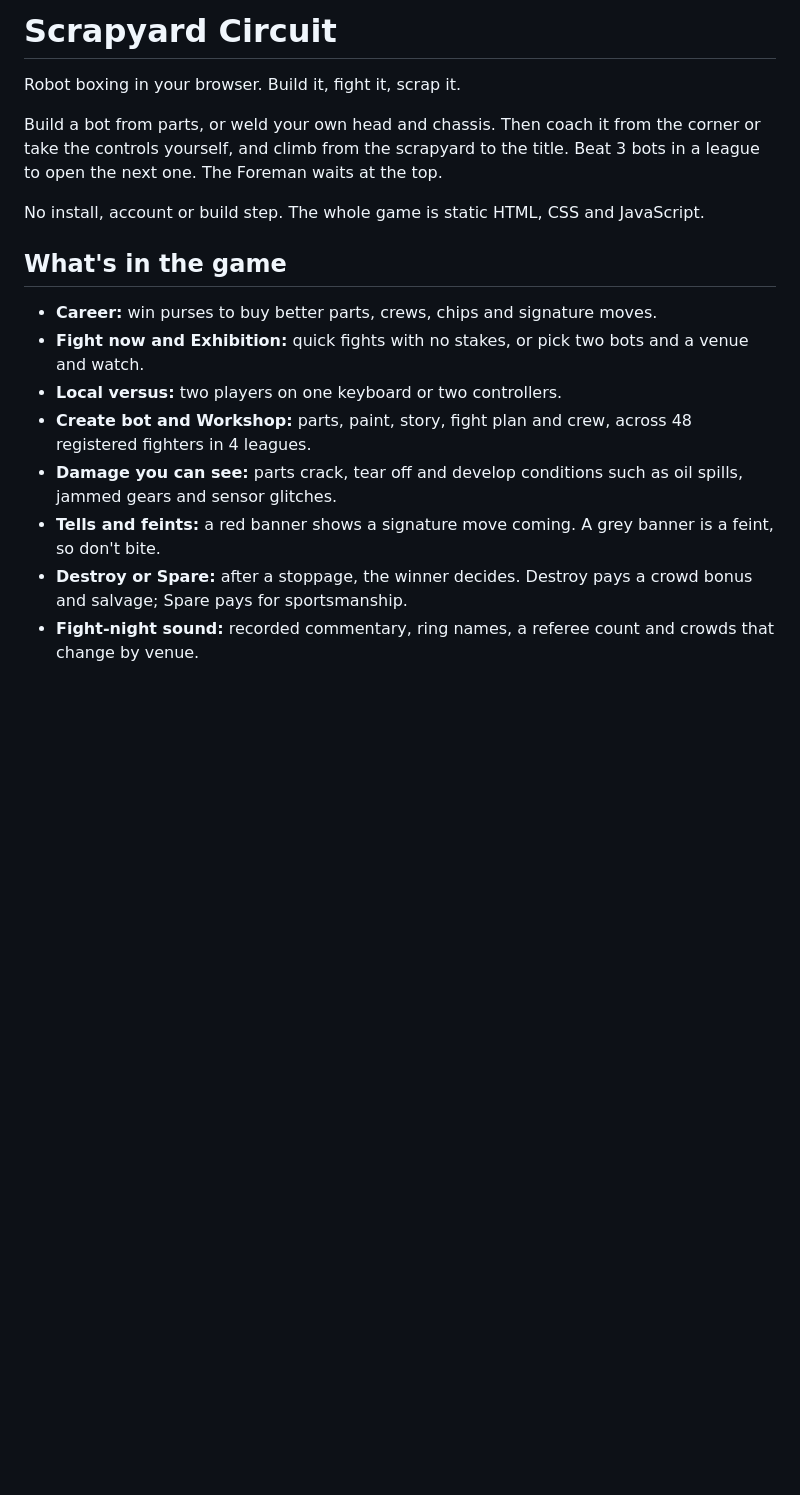
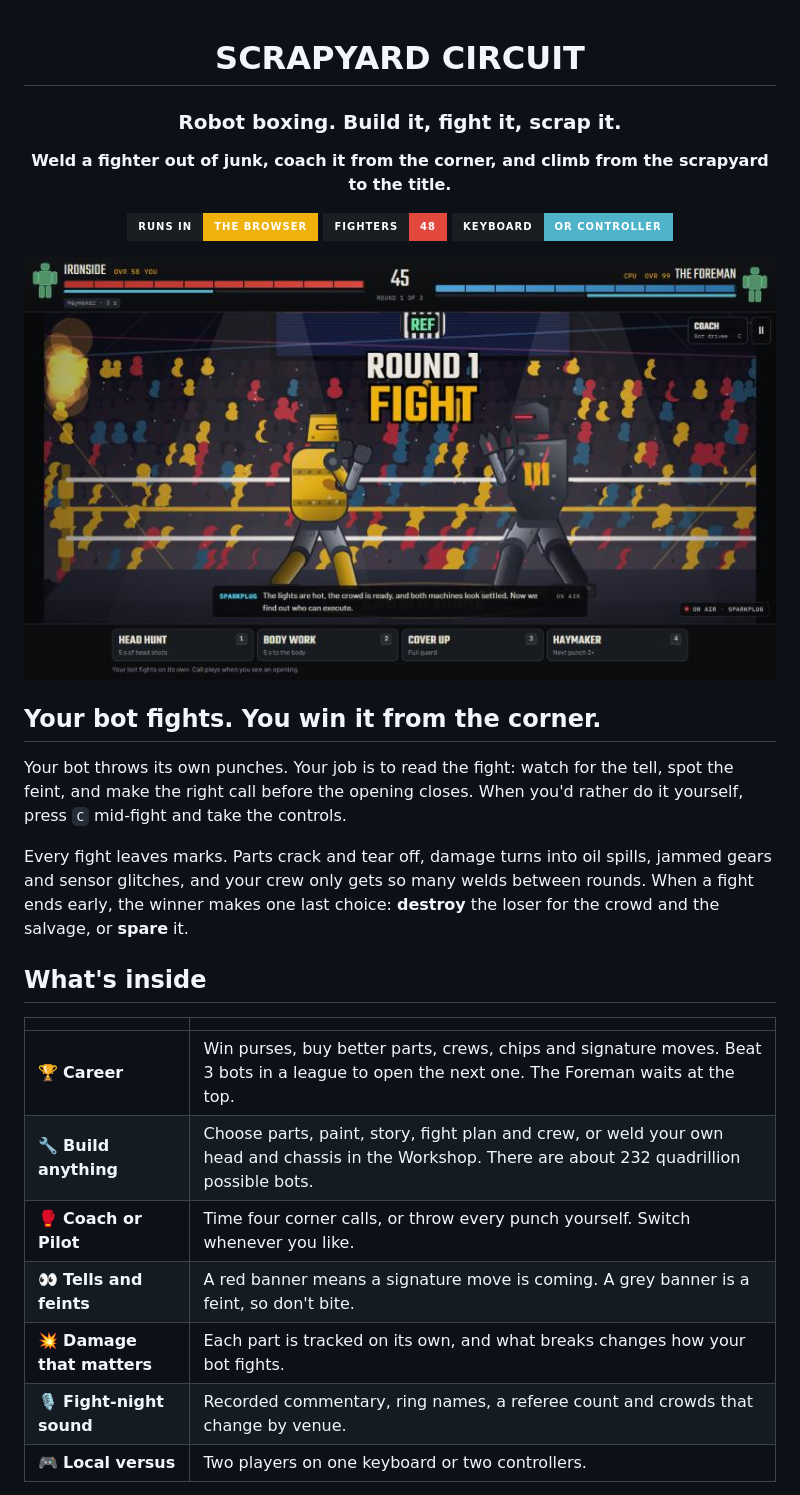
Before and after one commit to Amashing0411/Scrapyard-Circuit, a Markdown page: README.md, the part around one of its changes. Rendered like a GitHub page; pictures changed too: docs/screenshots/fight.png (added); badges without logos; blank space fills up the shorter version.

```diff
--- a/README.md
+++ b/README.md
@@ -1,18 +1,34 @@
-# Scrapyard Circuit
+<div align="center">
 
-Robot boxing in your browser. Build it, fight it, scrap it.
+# SCRAPYARD CIRCUIT
 
-Build a bot from parts, or weld your own head and chassis. Then coach it from the corner or take the controls yourself, and climb from the scrapyard to the title. Beat 3 bots in a league to open the next one. The Foreman waits at the top.
+### Robot boxing. Build it, fight it, scrap it.
 
-No install, account or build step. The whole game is static HTML, CSS and JavaScript.
+**Weld a fighter out of junk, coach it from the corner, and climb from the scrapyard to the title.**
 
-## What's in the game
+![Runs in the browser](https://img.shields.io/badge/runs_in-the_browser-f0b20a?style=for-the-badge&labelColor=1a1d21)
+![48 fighters](https://img.shields.io/badge/fighters-48-e2483d?style=for-the-badge&labelColor=1a1d21)
+![Keyboard or controller](https://img.shields.io/badge/keyboard-or_controller-4fb3c9?style=for-the-badge&labelColor=1a1d21)
 
-- **Career:** win purses to buy better parts, crews, chips and signature moves.
-- **Fight now and Exhibition:** quick fights with no stakes, or pick two bots and a venue and watch.
-- **Local versus:** two players on one keyboard or two controllers.
-- **Create bot and Workshop:** parts, paint, story, fight plan and crew, across 48 registered fighters in 4 leagues.
-- **Damage you can see:** parts crack, tear off and develop conditions such as oil spills, jammed gears and sensor glitches.
-- **Tells and feints:** a red banner shows a signature move coming. A grey banner is a feint, so don't bite.
-- **Destroy or Spare:** after a stoppage, the winner decides. Destroy pays a crowd bonus and salvage; Spare pays for sportsmanship.
-- **Fight-night sound:** recorded commentary, ring names, a referee count and crowds that change by venue.
+<img src="docs/screenshots/fight.png" alt="Ironside and The Foreman square up at the start of round 1, with the commentary caption and the four corner calls on screen" width="100%">
+
+</div>
+
+## Your bot fights. You win it from the corner.
+
+Your bot throws its own punches. Your job is to read the fight: watch for the tell, spot the feint, and make the right call before the opening closes. When you'd rather do it yourself, press `C` mid-fight and take the controls.
+
+Every fight leaves marks. Parts crack and tear off, damage turns into oil spills, jammed gears and sensor glitches, and your crew only gets so many welds between rounds. When a fight ends early, the winner makes one last choice: **destroy** the loser for the crowd and the salvage, or **spare** it.
+
+## What's inside
+
+| | |
+|---|---|
+| 🏆 **Career** | Win purses, buy better parts, crews, chips and signature moves. Beat 3 bots in a league to open the next one. The Foreman waits at the top. |
+| 🔧 **Build anything** | Choose parts, paint, story, fight plan and crew, or weld your own head and chassis in the Workshop. There are about 232 quadrillion possible bots. |
+| 🥊 **Coach or Pilot** | Time four corner calls, or throw every punch yourself. Switch whenever you like. |
+| 👀 **Tells and feints** | A red banner means a signature move is coming. A grey banner is a feint, so don't bite. |
+| 💥 **Damage that matters** | Each part is tracked on its own, and what breaks changes how your bot fights. |
+| 🎙️ **Fight-night sound** | Recorded commentary, ring names, a referee count and crowds that change by venue. |
+| 🎮 **Local versus** | Two players on one keyboard or two controllers. |
+
```
Also changed, not shown: other parts of README.md (+66 -40 lines), docs/screenshots/bot-index.png (added), docs/screenshots/garage.png (added), docs/screenshots/menu.png (added).
